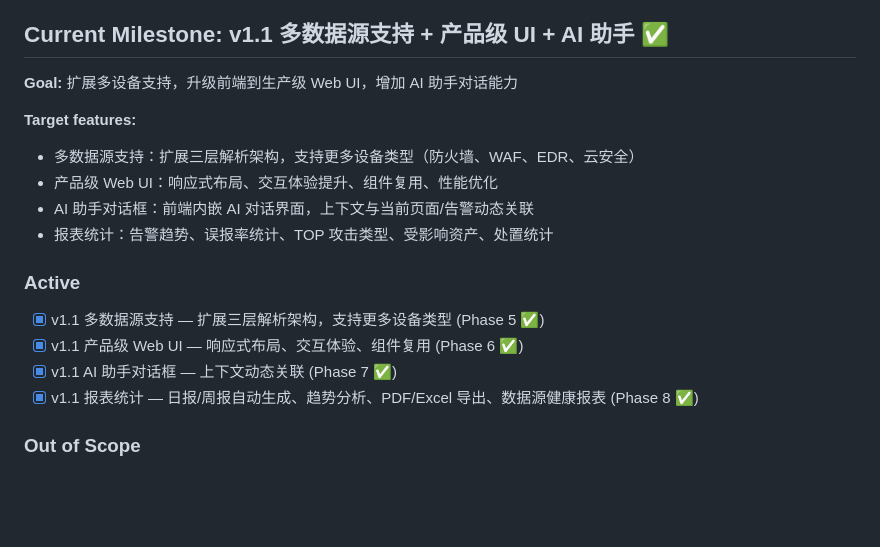
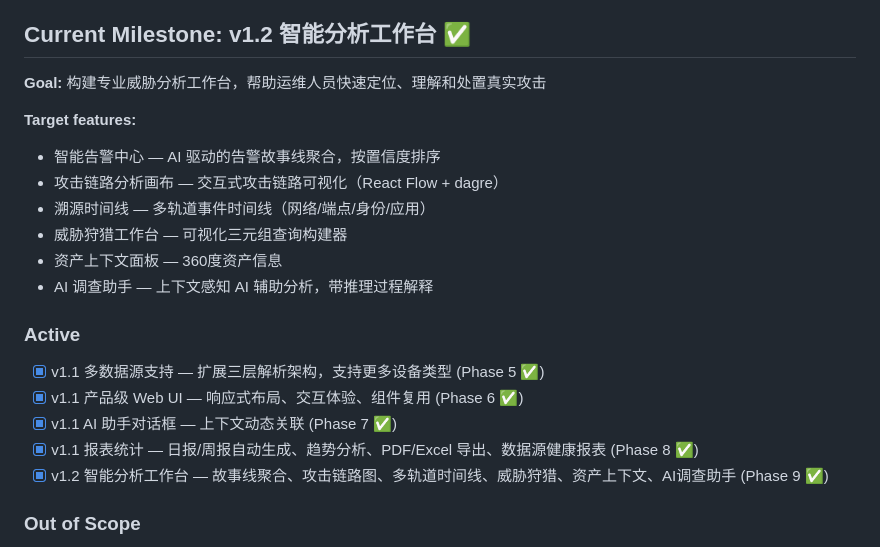
Before and after one commit to wr5912/SecAlert, a Markdown page: .planning/PROJECT.md, the part around the change. Rendered like a GitHub page; blank space fills up the shorter version.

Commit message:
docs(phase-09): evolve PROJECT.md after phase completion

```diff
--- a/.planning/PROJECT.md
+++ b/.planning/PROJECT.md
@@ -23,15 +23,17 @@
 - [x] 系统能给出简单明确的处置建议 — v1.0 (Phase 4, UAT ✅)
 - [x] 界面简洁，面向非专业运维人员 — v1.0 (Phase 4, UAT ✅)
 
-## Current Milestone: v1.1 多数据源支持 + 产品级 UI + AI 助手 ✅
+## Current Milestone: v1.2 智能分析工作台 ✅
 
-**Goal:** 扩展多设备支持，升级前端到生产级 Web UI，增加 AI 助手对话能力
+**Goal:** 构建专业威胁分析工作台，帮助运维人员快速定位、理解和处置真实攻击
 
 **Target features:**
-- 多数据源支持：扩展三层解析架构，支持更多设备类型（防火墙、WAF、EDR、云安全）
-- 产品级 Web UI：响应式布局、交互体验提升、组件复用、性能优化
-- AI 助手对话框：前端内嵌 AI 对话界面，上下文与当前页面/告警动态关联
-- 报表统计：告警趋势、误报率统计、TOP 攻击类型、受影响资产、处置统计
+- 智能告警中心 — AI 驱动的告警故事线聚合，按置信度排序
+- 攻击链路分析画布 — 交互式攻击链路可视化（React Flow + dagre）
+- 溯源时间线 — 多轨道事件时间线（网络/端点/身份/应用）
+- 威胁狩猎工作台 — 可视化三元组查询构建器
+- 资产上下文面板 — 360度资产信息
+- AI 调查助手 — 上下文感知 AI 辅助分析，带推理过程解释
 
 ### Active
 
@@ -39,6 +41,7 @@
 - [x] v1.1 产品级 Web UI — 响应式布局、交互体验、组件复用 (Phase 6 ✅)
 - [x] v1.1 AI 助手对话框 — 上下文动态关联 (Phase 7 ✅)
 - [x] v1.1 报表统计 — 日报/周报自动生成、趋势分析、PDF/Excel 导出、数据源健康报表 (Phase 8 ✅)
+- [x] v1.2 智能分析工作台 — 故事线聚合、攻击链路图、多轨道时间线、威胁狩猎、资产上下文、AI调查助手 (Phase 9 ✅)
 
 ### Out of Scope
 
```
